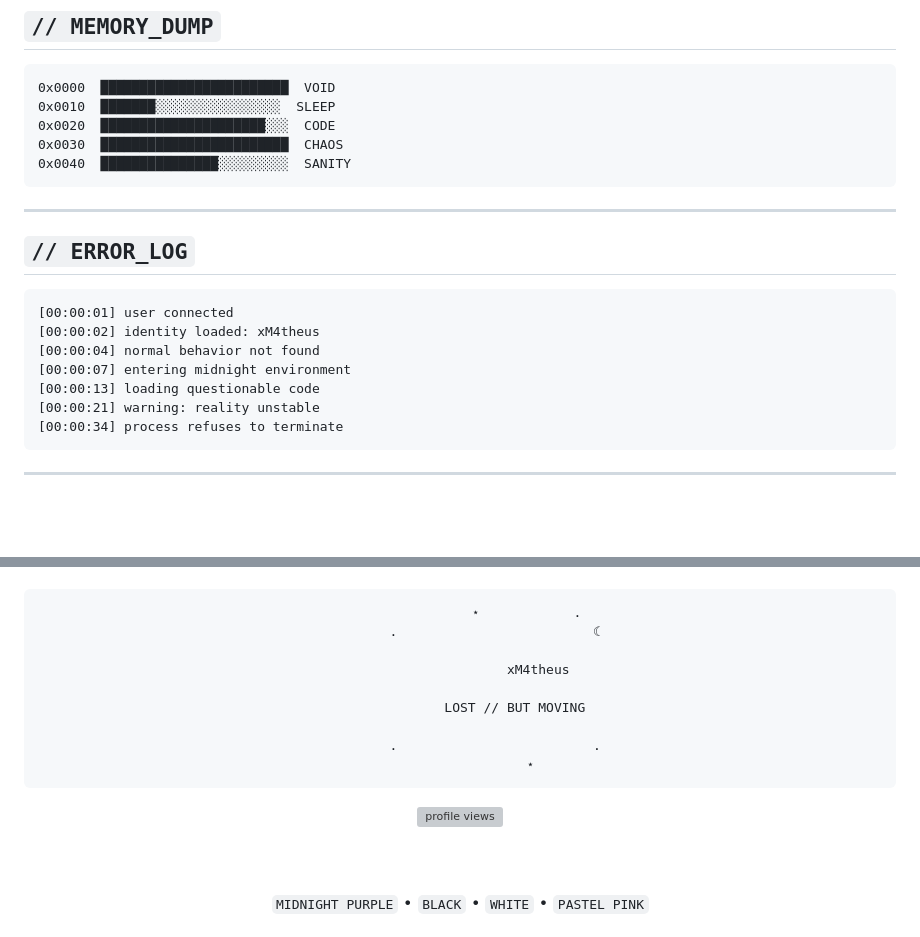
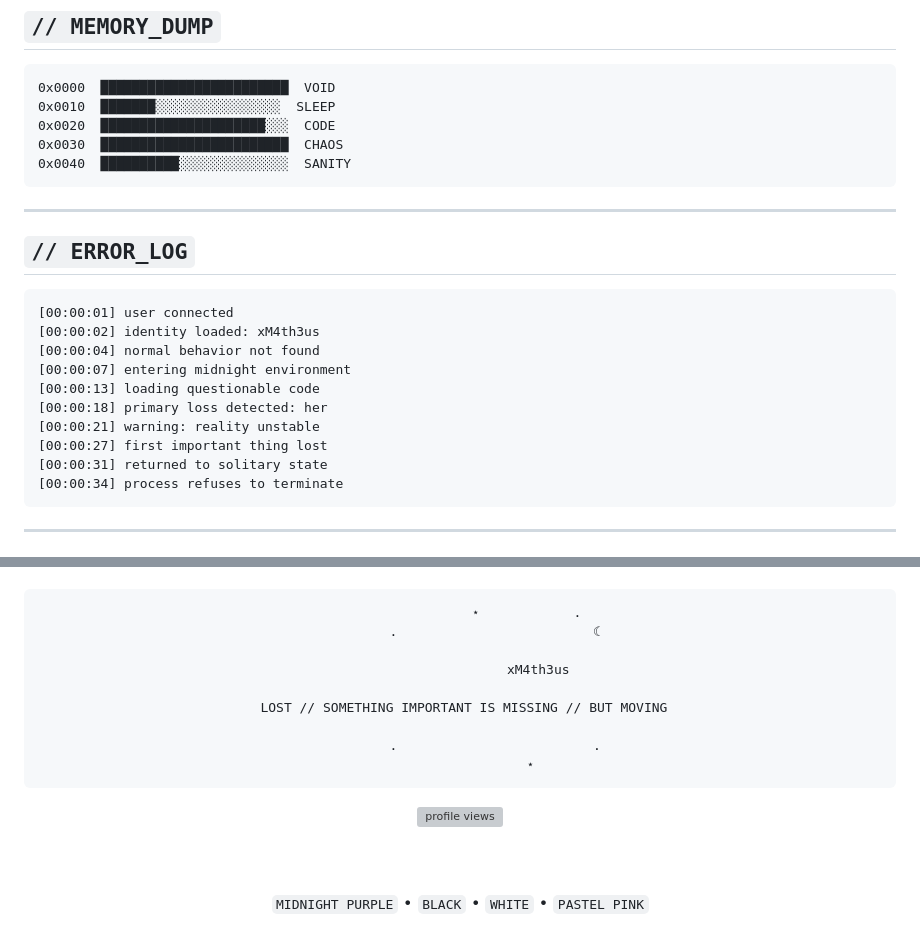
Before and after one commit to xM4th3us/xM4th3us, a Markdown page: README.md, 2 parts joined by grey strips. Drawn GitHub-style; blank space fills up the shorter version; grey boxes are pictures that could not be loaded.

````diff
--- a/README.md
+++ b/README.md
@@ -90,7 +84,7 @@ Sleep     ██░░░░░░░░░░
 0x0010  ███████░░░░░░░░░░░░░░░░  SLEEP
 0x0020  █████████████████████░░░  CODE
 0x0030  ████████████████████████  CHAOS
-0x0040  ███████████████░░░░░░░░░  SANITY
+0x0040  ██████████░░░░░░░░░░░░░░  SANITY
 ```
 
 ---
@@ -99,11 +93,14 @@ Sleep     ██░░░░░░░░░░
 
 ```txt
 [00:00:01] user connected
-[00:00:02] identity loaded: xM4theus
+[00:00:02] identity loaded: xM4th3us
 [00:00:04] normal behavior not found
 [00:00:07] entering midnight environment
 [00:00:13] loading questionable code
+[00:00:18] primary loss detected: her
 [00:00:21] warning: reality unstable
+[00:00:27] first important thing lost
+[00:00:31] returned to solitary state
 [00:00:34] process refuses to terminate
 ```
 
@@ -167,9 +171,9 @@ CH. ?? ▒▒▒▒▒▒▒▒▒▒▒▒▒▒▒▒   UNKNOWN
                  ⋆            .
          .                         ☾
 
-                    xM4theus
+                    xM4th3us
 
-              LOST // BUT MOVING
+ LOST // SOMETHING IMPORTANT IS MISSING // BUT MOVING
 
          .                         .
                   ⋆
````
Also changed, not shown: other parts of README.md (+19 -18 lines).
